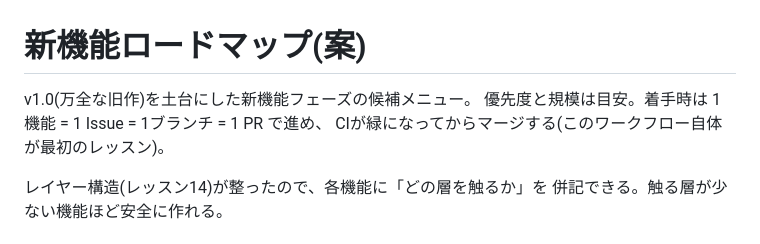
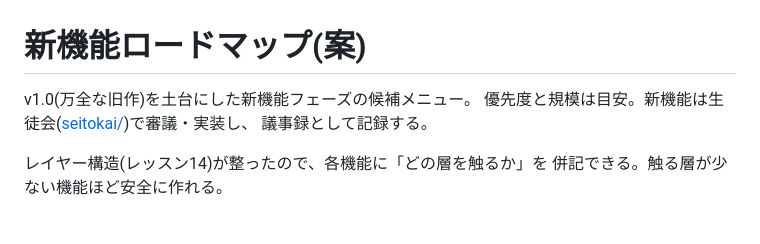
Before and after one commit to shg25/diggy2, a Markdown page: docs/roadmap.md, the part around the change. Drawn GitHub-style.

Commit message:
生徒会を発足: 新機能の審議と実装を議事録形式で記録する
授業(lessons)では過去のコードから学び、生徒会(seitokai)では
未来の機能を審議して実装する。1機能 = 1回の会合 = 1つの議事録で、
議題・審議(却下案も残す)・決議・実施報告・書記所感を記す。

Co-Authored-By: Claude Fable 5 <noreply@anthropic.com>

```diff
--- a/docs/roadmap.md
+++ b/docs/roadmap.md
@@ -1,8 +1,8 @@
 # 新機能ロードマップ(案)
 
 v1.0(万全な旧作)を土台にした新機能フェーズの候補メニュー。
-優先度と規模は目安。着手時は 1機能 = 1 Issue = 1ブランチ = 1 PR で進め、
-CIが緑になってからマージする(このワークフロー自体が最初のレッスン)。
+優先度と規模は目安。新機能は生徒会([seitokai/](seitokai/))で審議・実装し、
+議事録として記録する。
 
 レイヤー構造(レッスン14)が整ったので、各機能に「どの層を触るか」を
 併記できる。触る層が少ない機能ほど安全に作れる。
```
Also changed, not shown: docs/seitokai/README.md (added, +29 -0 lines).
